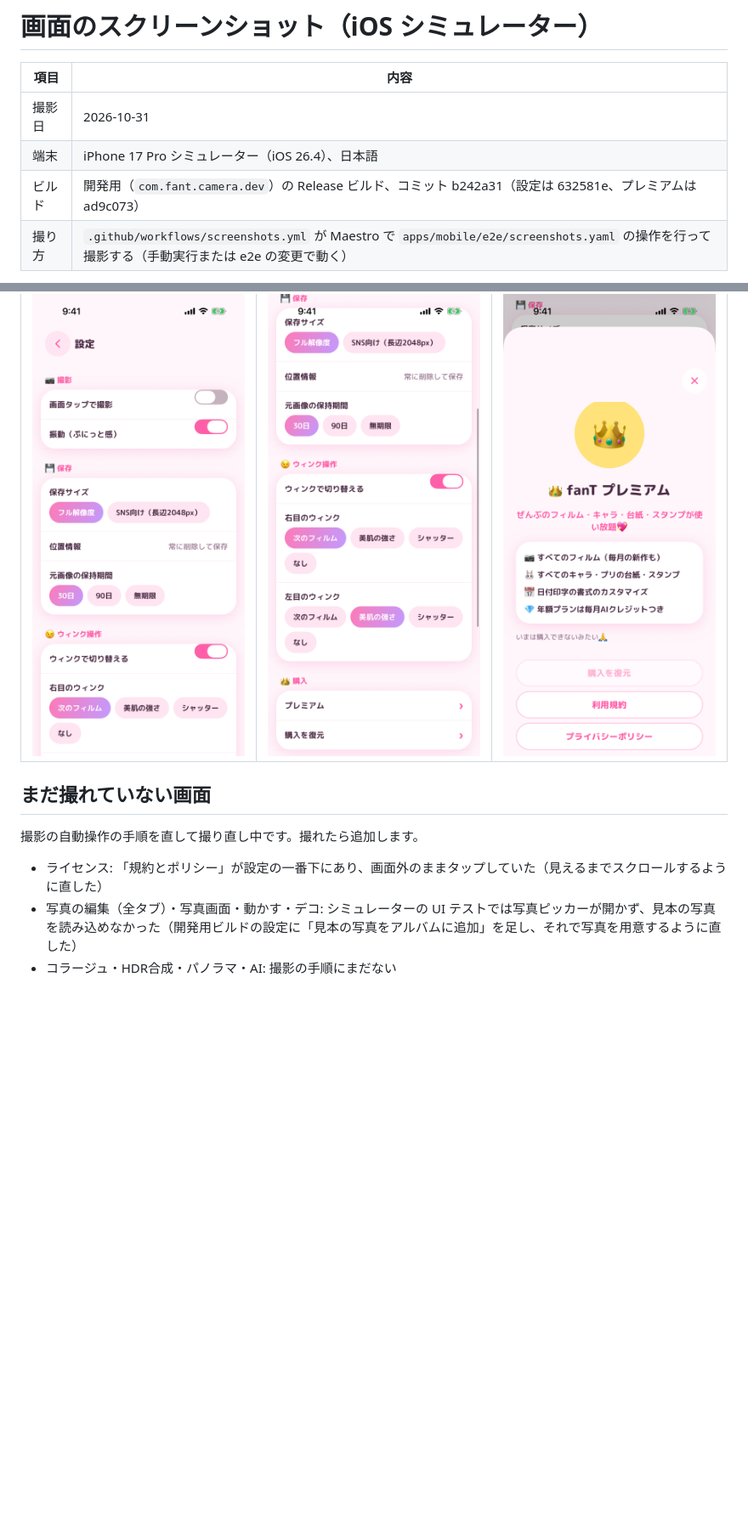
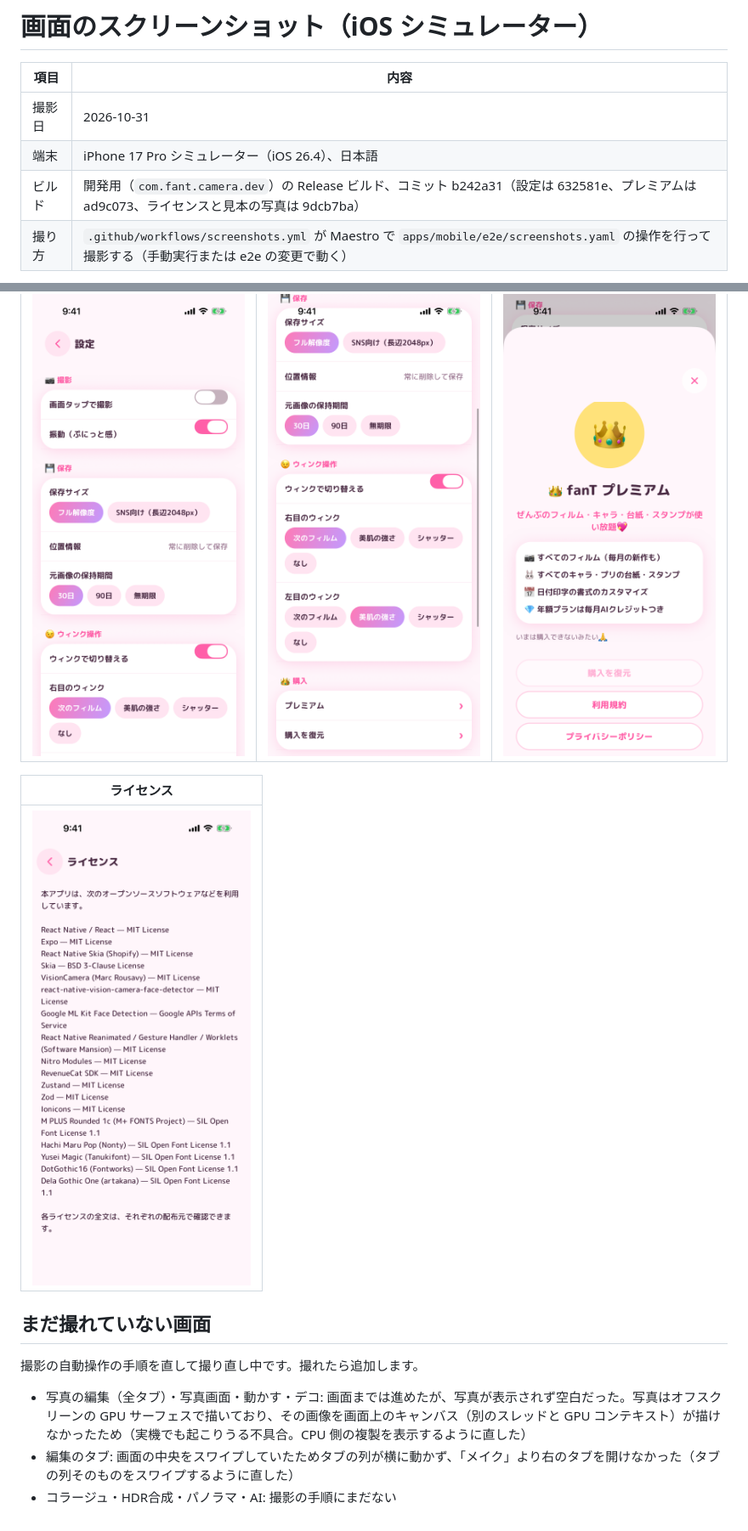
Before and after one commit to dorachan121/fanT, a Markdown page: docs/screenshots/README.md, 2 parts joined by grey strips. Shown at 85% size. Drawn GitHub-style; pictures changed too: docs/screenshots/ios/14-licenses.png (added); blank space fills up the shorter version.

```diff
--- a/docs/screenshots/README.md
+++ b/docs/screenshots/README.md
@@ -4,7 +4,7 @@
 | ------ | ---------------------------------------------------------------------------------------------------------------------------------------------- |
 | 撮影日 | 2026-10-31 |
 | 端末   | iPhone 17 Pro シミュレーター（iOS 26.4）、日本語                                                                                               |
-| ビルド | 開発用（`com.fant.camera.dev`）の Release ビルド、コミット b242a31（設定は 632581e、プレミアムは ad9c073） |
+| ビルド | 開発用（`com.fant.camera.dev`）の Release ビルド、コミット b242a31（設定は 632581e、プレミアムは ad9c073、ライセンスと見本の写真は 9dcb7ba） |
 | 撮り方 | `.github/workflows/screenshots.yml` が Maestro で `apps/mobile/e2e/screenshots.yaml` の操作を行って撮影する（手動実行または e2e の変更で動く） |
 
 **注意**: シミュレーターにはカメラがないため、カメラ画面のプレビューは暗い四角のままです（実機ではここにフィルムをかけた映像が映ります）。プレビューの左上の緑の文字は開発用ビルドだけに出る性能表示です。
@@ -37,10 +37,14 @@
 | --- | --- | --- |
 | ![設定の上半分](ios/11-settings.png) | ![設定の下半分](ios/12-settings-more.png) | ![プレミアムの案内](ios/13-paywall.png) |
 
+| ライセンス |
+| --- |
+| ![ライセンス](ios/14-licenses.png) |
+
 ## まだ撮れていない画面
 
 撮影の自動操作の手順を直して撮り直し中です。撮れたら追加します。
 
-- ライセンス: 「規約とポリシー」が設定の一番下にあり、画面外のままタップしていた（見えるまでスクロールするように直した）
-- 写真の編集（全タブ）・写真画面・動かす・デコ: シミュレーターの UI テストでは写真ピッカーが開かず、見本の写真を読み込めなかった（開発用ビルドの設定に「見本の写真をアルバムに追加」を足し、それで写真を用意するように直した）
+- 写真の編集（全タブ）・写真画面・動かす・デコ: 画面までは進めたが、写真が表示されず空白だった。写真はオフスクリーンの GPU サーフェスで描いており、その画像を画面上のキャンバス（別のスレッドと GPU コンテキスト）が描けなかったため（実機でも起こりうる不具合。CPU 側の複製を表示するように直した）
+- 編集のタブ: 画面の中央をスワイプしていたためタブの列が横に動かず、「メイク」より右のタブを開けなかった（タブの列そのものをスワイプするように直した）
 - コラージュ・HDR合成・パノラマ・AI: 撮影の手順にまだない
```
Also changed, not shown: other parts of docs/screenshots/README.md (+3 -3 lines), docs/screenshots/ios/10-album.png (added), 2 other files.
